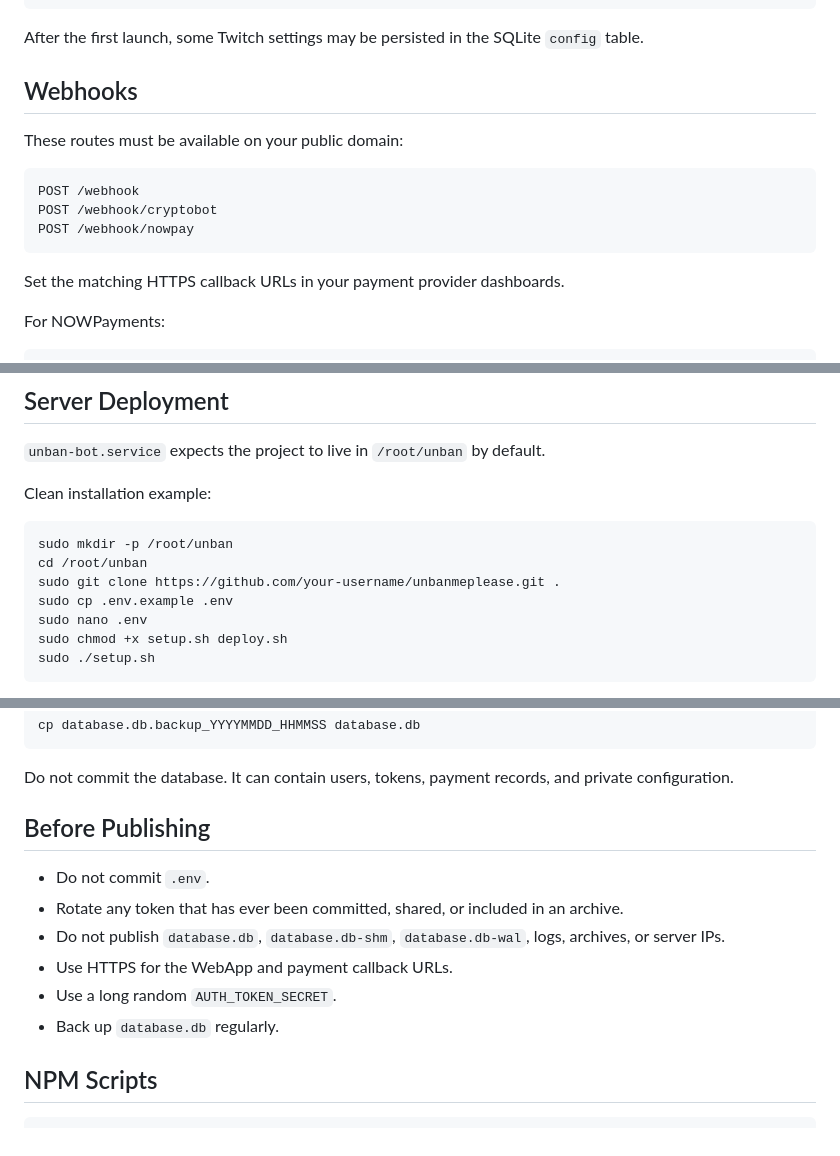
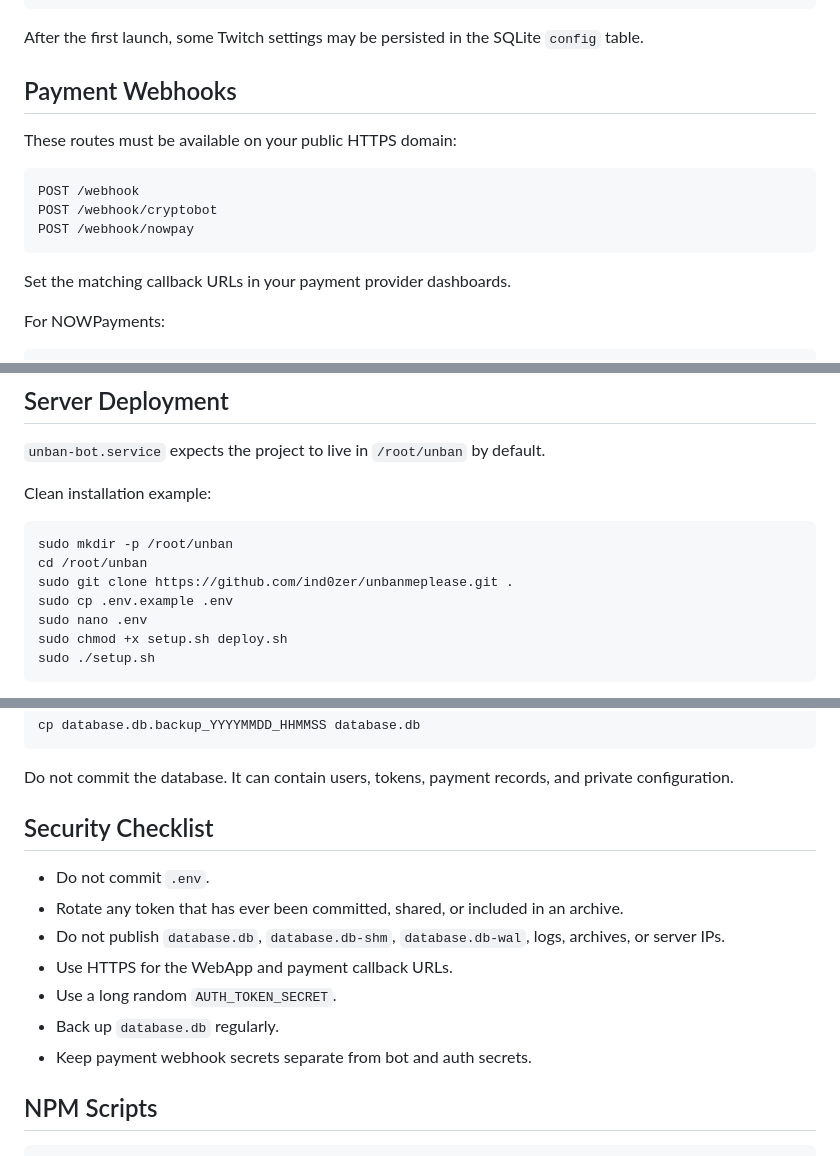
Before and after one commit to ind0zer/unbanmeplease, a Markdown page: README.md, 3 parts joined by grey strips. GitHub-like rendering.

````diff
--- a/README.md
+++ b/README.md
@@ -164,9 +262,9 @@ TWITCH_BOT_LOGIN=
 
 After the first launch, some Twitch settings may be persisted in the SQLite `config` table.
 
-## Webhooks
+## Payment Webhooks
 
-These routes must be available on your public domain:
+These routes must be available on your public HTTPS domain:
 
 ```text
 POST /webhook
@@ -174,7 +272,7 @@ POST /webhook/cryptobot
 POST /webhook/nowpay
 ```
 
-Set the matching HTTPS callback URLs in your payment provider dashboards.
+Set the matching callback URLs in your payment provider dashboards.
 
 For NOWPayments:
 
@@ -192,7 +290,7 @@ Clean installation example:
 ```bash
 sudo mkdir -p /root/unban
 cd /root/unban
-sudo git clone https://github.com/your-username/unbanmeplease.git .
+sudo git clone https://github.com/ind0zer/unbanmeplease.git .
 sudo cp .env.example .env
 sudo nano .env
 sudo chmod +x setup.sh deploy.sh
@@ -230,7 +328,7 @@ cp database.db.backup_YYYYMMDD_HHMMSS database.db
 
 Do not commit the database. It can contain users, tokens, payment records, and private configuration.
 
-## Before Publishing
+## Security Checklist
 
 - Do not commit `.env`.
 - Rotate any token that has ever been committed, shared, or included in an archive.
@@ -238,6 +336,7 @@ Do not commit the database. It can contain users, tokens, payment records, and p
 - Use HTTPS for the WebApp and payment callback URLs.
 - Use a long random `AUTH_TOKEN_SECRET`.
 - Back up `database.db` regularly.
+- Keep payment webhook secrets separate from bot and auth secrets.
 
 ## NPM Scripts
 
````
Also changed, not shown: other parts of README.md (+128 -30 lines).
